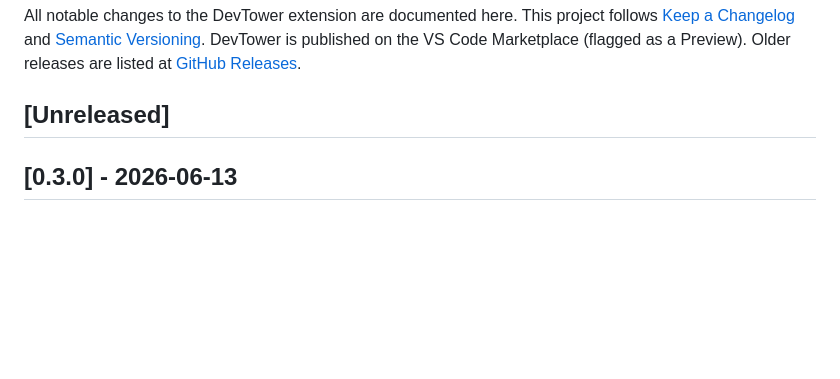
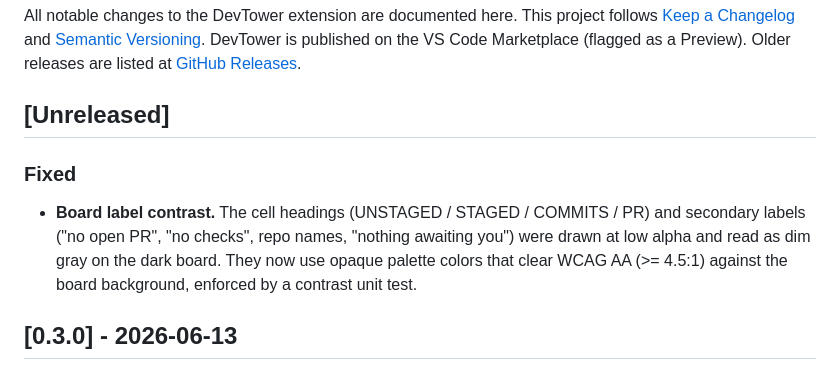
Before and after one commit to BradenTerry/DevTower, a Markdown page: CHANGELOG.md, the part around the change. Drawn GitHub-style; blank space fills up the shorter version.

```diff
--- a/CHANGELOG.md
+++ b/CHANGELOG.md
@@ -6,6 +6,13 @@ DevTower is published on the VS Code Marketplace (flagged as a Preview). Older r
 are listed at [GitHub Releases](https://github.com/BradenTerry/DevTower/releases).
 
 ## [Unreleased]
+
+### Fixed
+
+- **Board label contrast.** The cell headings (UNSTAGED / STAGED / COMMITS / PR) and secondary
+  labels ("no open PR", "no checks", repo names, "nothing awaiting you") were drawn at low alpha and
+  read as dim gray on the dark board. They now use opaque palette colors that clear WCAG AA (>= 4.5:1)
+  against the board background, enforced by a contrast unit test.
 
 ## [0.3.0] - 2026-06-13
 
```
Also changed, not shown: docs/screenshots/label-contrast/after-scene.png (added), docs/screenshots/label-contrast/before-scene.png (added), 3 other files.
